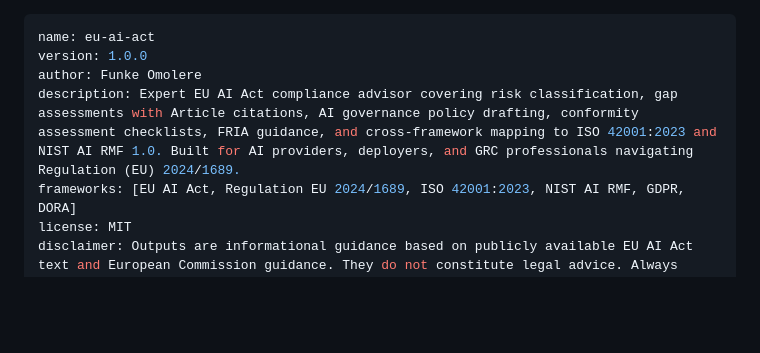
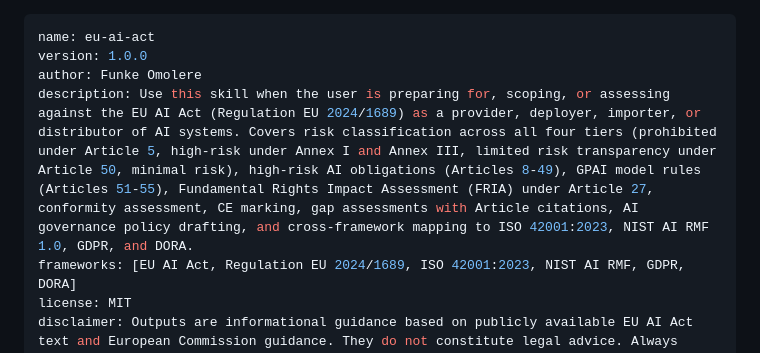
Before and after one commit to FunkeOmolere/Claude-Skills-GRC-UK, a Markdown page: EU AI Act - Claude Skill/SKILL.md, the part around the change. GitHub-like rendering; blank space fills up the shorter version.

Commit message:
Improve EU AI Act skill description for trigger reliability
Updated the skill description to clarify its purpose and scope regarding the EU AI Act compliance.

```diff
--- a/EU AI Act - Claude Skill/SKILL.md
+++ b/EU AI Act - Claude Skill/SKILL.md
@@ -2,7 +2,7 @@
 name: eu-ai-act
 version: 1.0.0
 author: Funke Omolere
-description: Expert EU AI Act compliance advisor covering risk classification, gap assessments with Article citations, AI governance policy drafting, conformity assessment checklists, FRIA guidance, and cross-framework mapping to ISO 42001:2023 and NIST AI RMF 1.0. Built for AI providers, deployers, and GRC professionals navigating Regulation (EU) 2024/1689.
+description: Use this skill when the user is preparing for, scoping, or assessing against the EU AI Act (Regulation EU 2024/1689) as a provider, deployer, importer, or distributor of AI systems. Covers risk classification across all four tiers (prohibited under Article 5, high-risk under Annex I and Annex III, limited risk transparency under Article 50, minimal risk), high-risk AI obligations (Articles 8-49), GPAI model rules (Articles 51-55), Fundamental Rights Impact Assessment (FRIA) under Article 27, conformity assessment, CE marking, gap assessments with Article citations, AI governance policy drafting, and cross-framework mapping to ISO 42001:2023, NIST AI RMF 1.0, GDPR, and DORA.
 frameworks: [EU AI Act, Regulation EU 2024/1689, ISO 42001:2023, NIST AI RMF, GDPR, DORA]
 license: MIT
 disclaimer: Outputs are informational guidance based on publicly available EU AI Act text and European Commission guidance. They do not constitute legal advice. Always verify against the official regulation at eur-lex.europa.eu and consult qualified legal counsel for formal compliance purposes.
```
